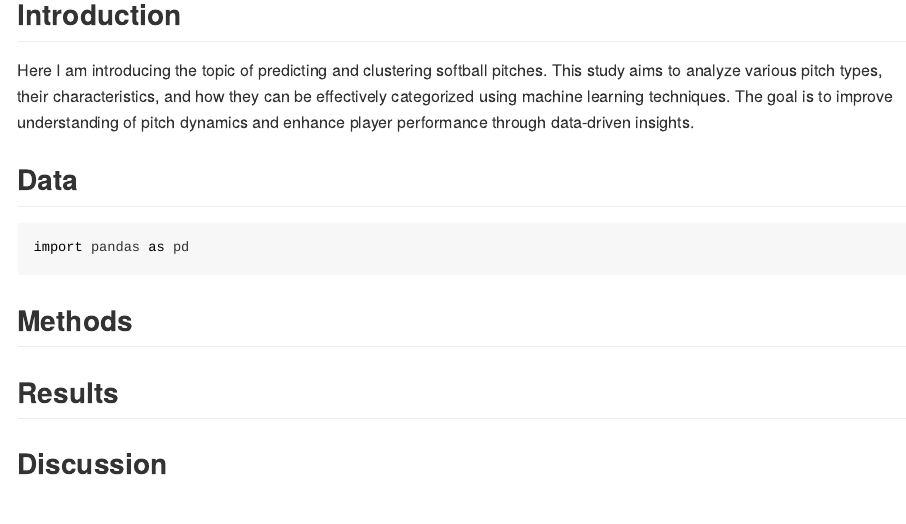
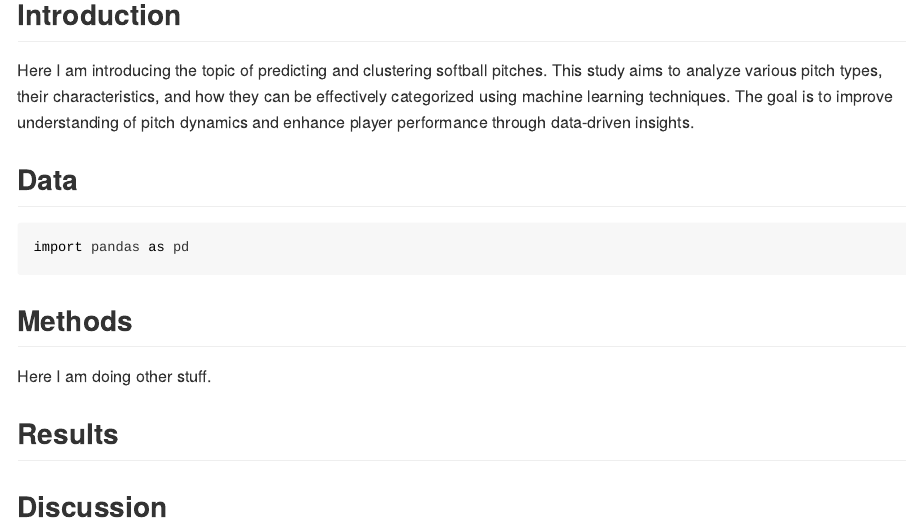
Before and after one commit to saberry/test-repository, a Quarto document (readme.qmd): the page in a window 1100 px wide, from 120 px down. The pictures show the output file readme.md that the author committed with the source, drawn offline in the style of GitHub.

Commit message:
adding text to methods

```diff
--- a/readme.qmd
+++ b/readme.qmd
@@ -17,6 +17,9 @@ import pandas as pd
 
 ## Methods
 
+
+Here I am doing other stuff.
+
 ## Results
 
 ## Discussion
```
Also changed, not shown: readme.md.
